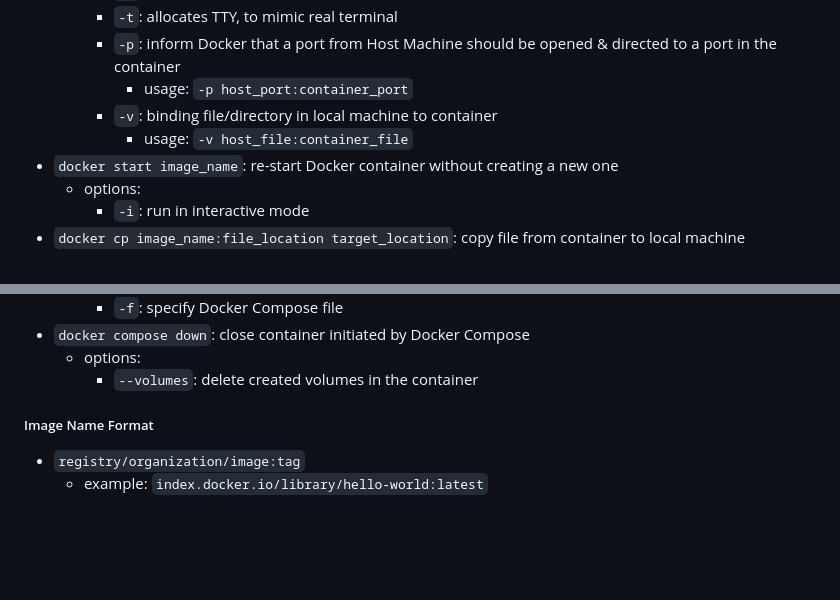
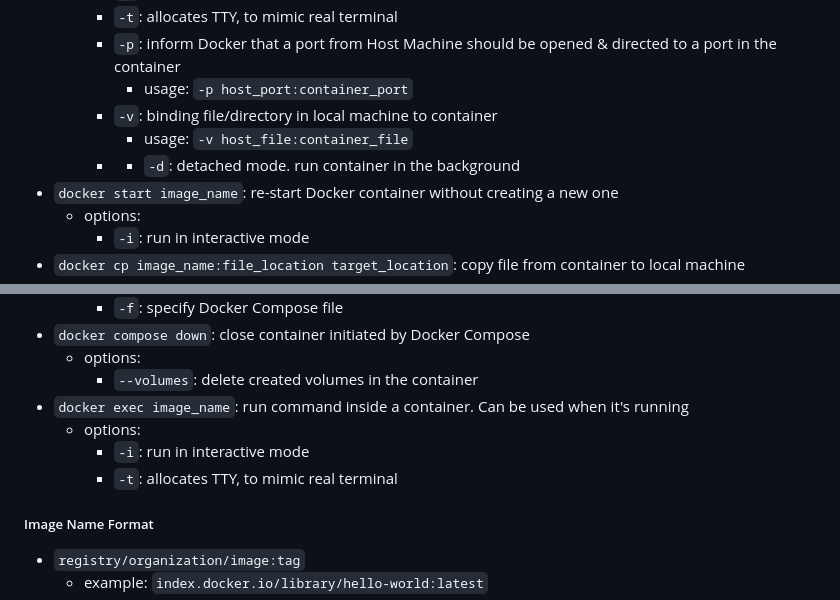
Before and after one commit to ricky-kiva/ctnr-exc-intro-fso, a Markdown page: README.md, 2 parts joined by grey strips. GitHub-like rendering; blank space fills up the shorter version.

Commit message:
docs(readme): add notes about `exec` cmd.

```diff
--- a/README.md
+++ b/README.md
@@ -15,6 +15,7 @@
       - usage: `-p host_port:container_port`
     - `-v`: binding file/directory in local machine to container
       - usage: `-v host_file:container_file`
+    - - `-d`: detached mode. run container in the background
 - `docker start image_name`: re-start Docker container without creating a new one
   - options:
     - `-i`: run in interactive mode
@@ -37,6 +38,10 @@
 - `docker compose down`: close container initiated by Docker Compose
   - options:
     - `--volumes`: delete created volumes in the container
+- `docker exec image_name`: run command inside a container. Can be used when it's running
+  - options:
+    - `-i`: run in interactive mode
+    - `-t`: allocates TTY, to mimic real terminal
 
 ##### Image Name Format
 - `registry/organization/image:tag`
```
